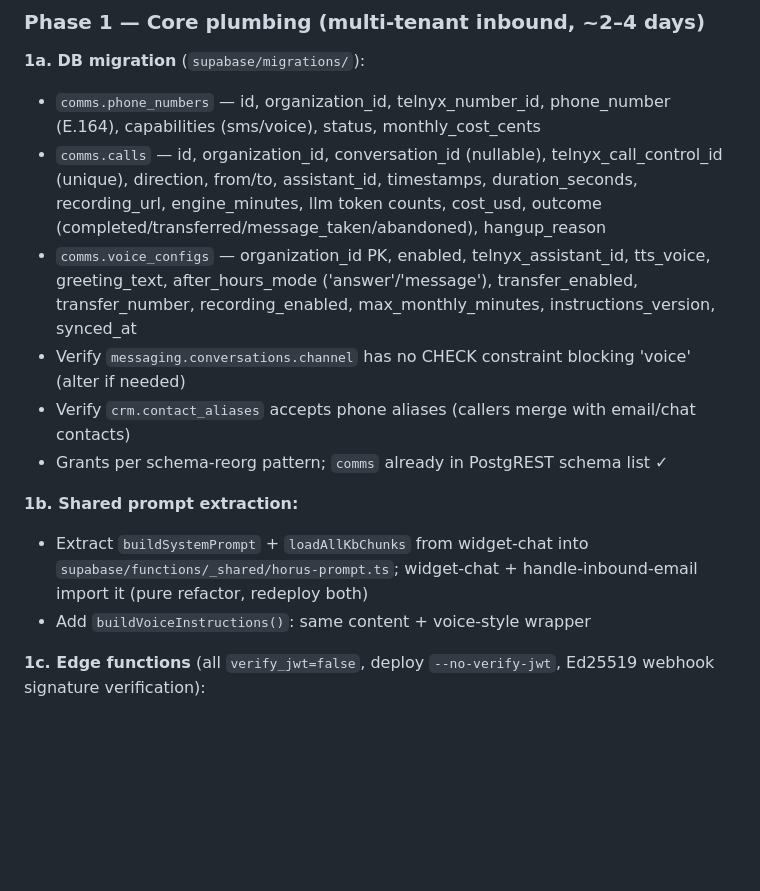
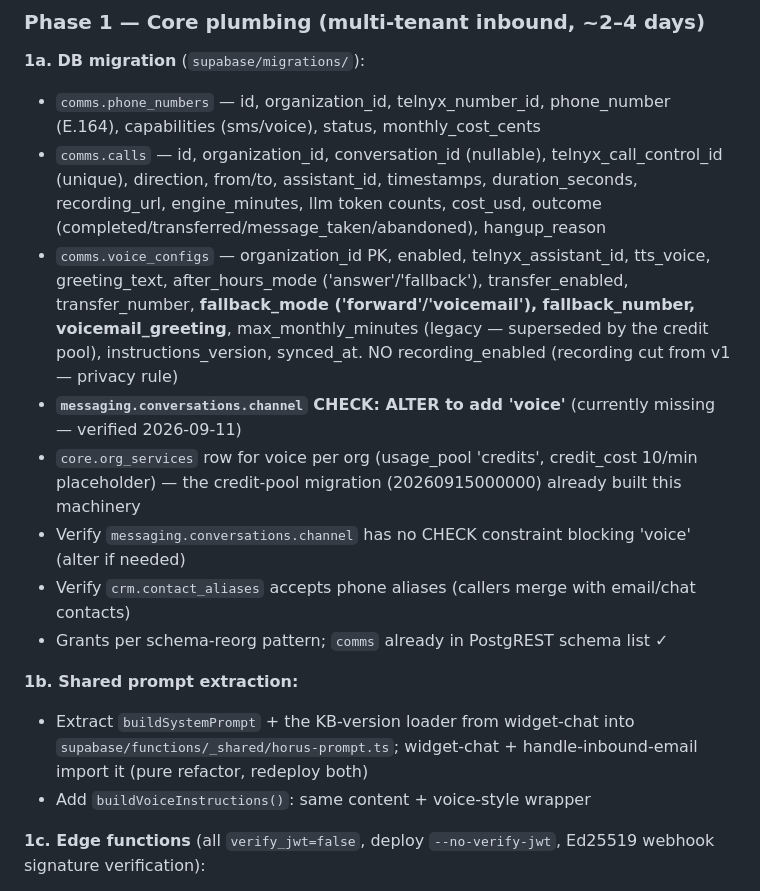
Before and after one commit to right-spc/horus_employee_dashboard, a Markdown page: docs/voice-channel-plan.md, the part around one of its changes. Drawn GitHub-style; blank space fills up the shorter version.

```diff
--- a/docs/voice-channel-plan.md
+++ b/docs/voice-channel-plan.md
@@ -84,13 +94,15 @@ Prove quality before building product surface:
 **1a. DB migration** (`supabase/migrations/`):
 - `comms.phone_numbers` — id, organization_id, telnyx_number_id, phone_number (E.164), capabilities (sms/voice), status, monthly_cost_cents
 - `comms.calls` — id, organization_id, conversation_id (nullable), telnyx_call_control_id (unique), direction, from/to, assistant_id, timestamps, duration_seconds, recording_url, engine_minutes, llm token counts, cost_usd, outcome (completed/transferred/message_taken/abandoned), hangup_reason
-- `comms.voice_configs` — organization_id PK, enabled, telnyx_assistant_id, tts_voice, greeting_text, after_hours_mode ('answer'/'message'), transfer_enabled, transfer_number, recording_enabled, max_monthly_minutes, instructions_version, synced_at
+- `comms.voice_configs` — organization_id PK, enabled, telnyx_assistant_id, tts_voice, greeting_text, after_hours_mode ('answer'/'fallback'), transfer_enabled, transfer_number, **fallback_mode ('forward'/'voicemail'), fallback_number, voicemail_greeting**, max_monthly_minutes (legacy — superseded by the credit pool), instructions_version, synced_at. NO recording_enabled (recording cut from v1 — privacy rule)
+- **`messaging.conversations.channel` CHECK: ALTER to add 'voice'** (currently missing — verified 2026-09-11)
+- `core.org_services` row for voice per org (usage_pool 'credits', credit_cost 10/min placeholder) — the credit-pool migration (20260915000000) already built this machinery
 - Verify `messaging.conversations.channel` has no CHECK constraint blocking 'voice' (alter if needed)
 - Verify `crm.contact_aliases` accepts phone aliases (callers merge with email/chat contacts)
 - Grants per schema-reorg pattern; `comms` already in PostgREST schema list ✓
 
 **1b. Shared prompt extraction:**
-- Extract `buildSystemPrompt` + `loadAllKbChunks` from widget-chat into `supabase/functions/_shared/horus-prompt.ts`; widget-chat + handle-inbound-email import it (pure refactor, redeploy both)
+- Extract `buildSystemPrompt` + the KB-version loader from widget-chat into `supabase/functions/_shared/horus-prompt.ts`; widget-chat + handle-inbound-email import it (pure refactor, redeploy both)
 - Add `buildVoiceInstructions()`: same content + voice-style wrapper
 
 **1c. Edge functions** (all `verify_jwt=false`, deploy `--no-verify-jwt`, Ed25519 webhook signature verification):
```
Also changed, not shown: other parts of docs/voice-channel-plan.md (+35 -14 lines).
